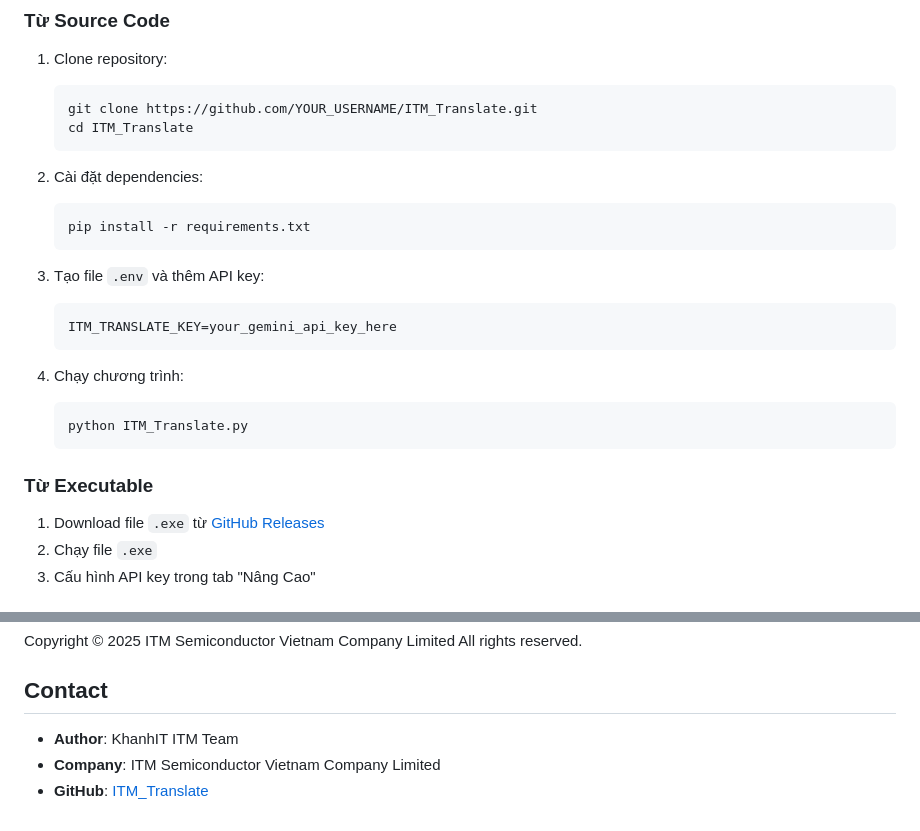
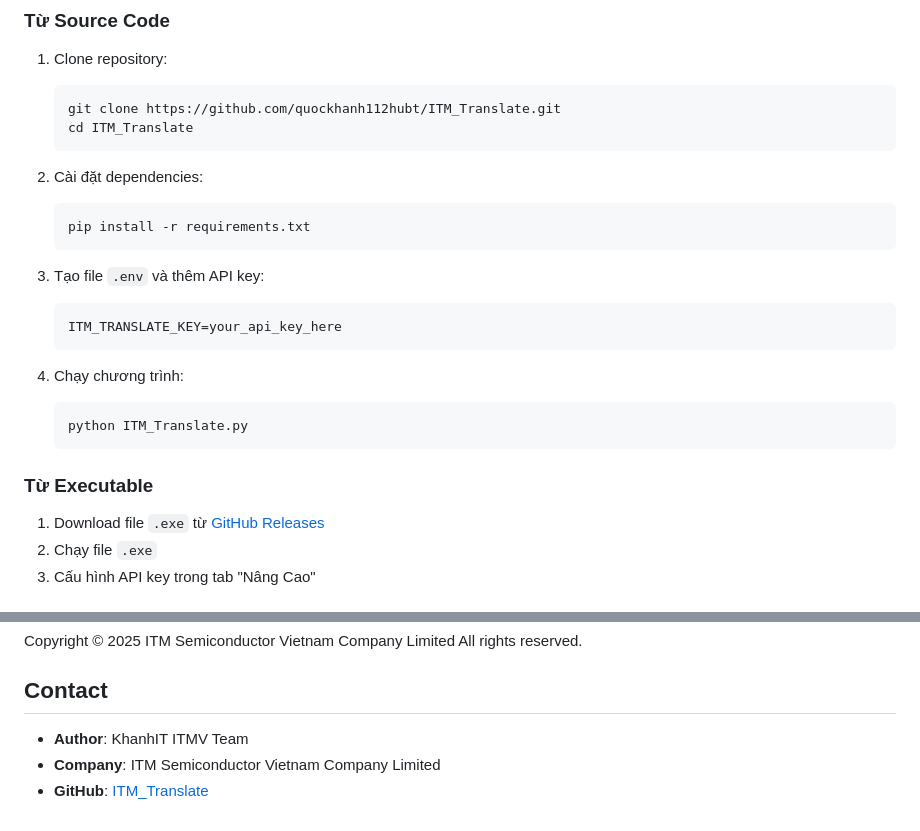
Before and after one commit to quockhanh112hubt/ITM_Translate, a Markdown page: README.md, 2 parts joined by grey strips. Rendered like a GitHub page.

````diff
--- a/README.md
+++ b/README.md
@@ -18,7 +18,7 @@ Phần mềm dịch thuật tự động với hotkey, hỗ trợ auto-update t
 
 1. Clone repository:
    ```bash
-   git clone https://github.com/YOUR_USERNAME/ITM_Translate.git
+   git clone https://github.com/quockhanh112hubt/ITM_Translate.git
    cd ITM_Translate
    ```
 
@@ -29,7 +29,7 @@ Phần mềm dịch thuật tự động với hotkey, hỗ trợ auto-update t
 
 3. Tạo file `.env` và thêm API key:
    ```
-   ITM_TRANSLATE_KEY=your_gemini_api_key_here
+   ITM_TRANSLATE_KEY=your_api_key_here
    ```
 
 4. Chạy chương trình:
@@ -153,5 +153,5 @@ All rights reserved.
 
 ## Contact
 
-- **Author**: KhanhIT ITM Team
+- **Author**: KhanhIT ITMV Team
 - **Company**: ITM Semiconductor Vietnam Company Limited
````
Also changed, not shown: other parts of README.md (+2 -2 lines).
